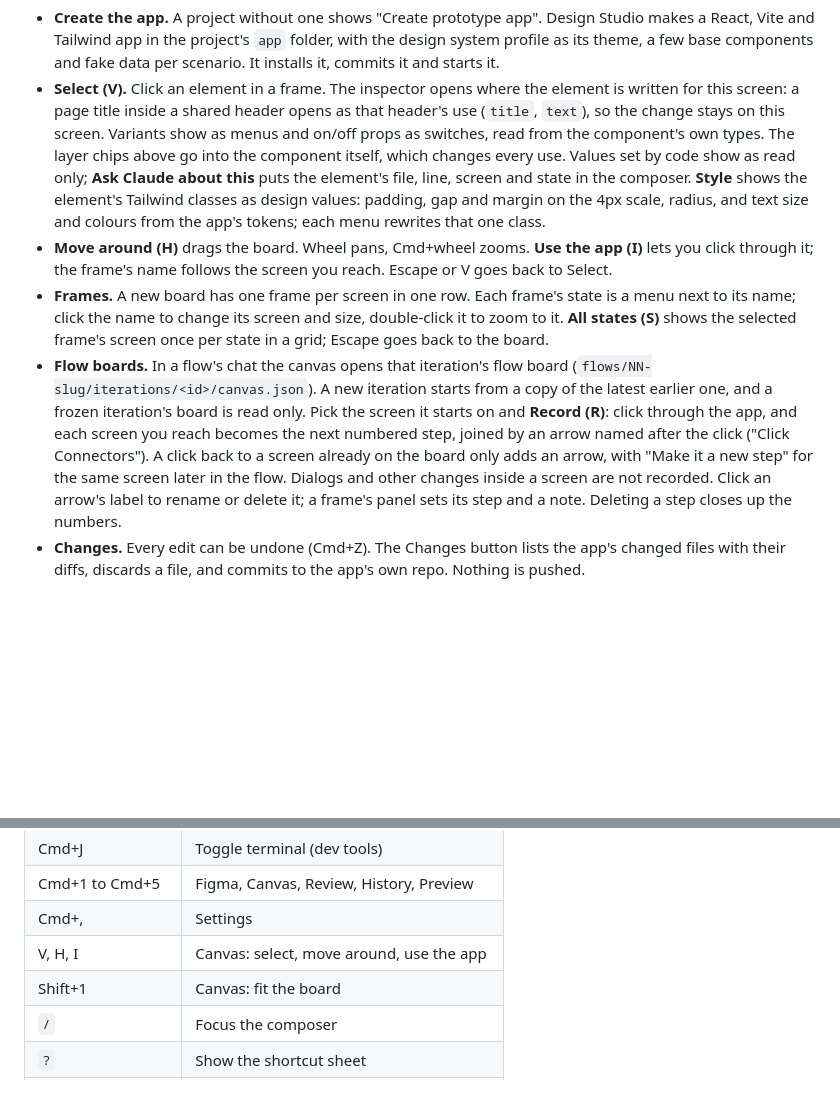
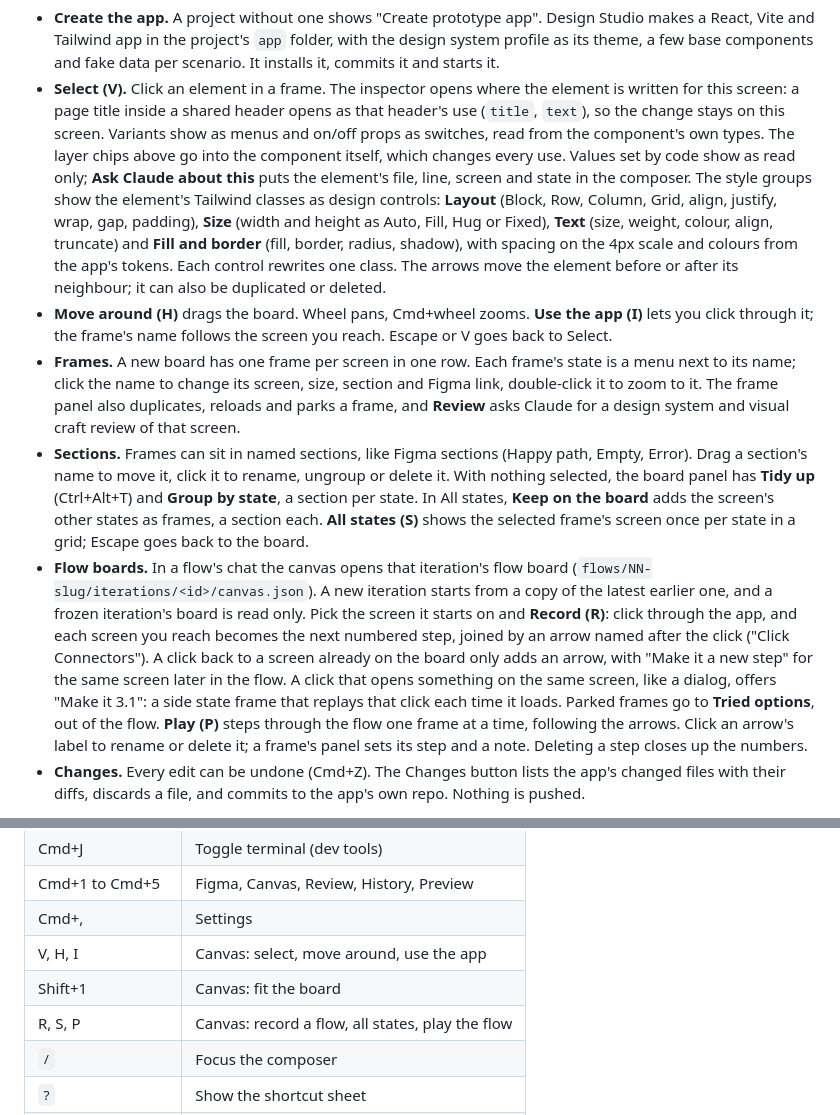
Before and after one commit to richasridesign/design-studio, a Markdown page: README.md, 2 parts joined by grey strips. Rendered like a GitHub page; blank space fills up the shorter version.

Commit message:
README: canvas sections, frame and element options, play
Co-Authored-By: Claude Opus 5.5 <noreply@anthropic.com>

```diff
--- a/README.md
+++ b/README.md
@@ -169,21 +169,32 @@ access). Frames run the real app, so what you see is code, not a picture of it.
   page title inside a shared header opens as that header's use (`title`, `text`), so the change stays on this
   screen. Variants show as menus and on/off props as switches, read from the component's own types. The layer chips
   above go into the component itself, which changes every use. Values set by code show as read only; **Ask Claude
-  about this** puts the element's file, line, screen and state in the composer. **Style** shows the element's
-  Tailwind classes as design values: padding, gap and margin on the 4px scale, radius, and text size and colours from
-  the app's tokens; each menu rewrites that one class.
+  about this** puts the element's file, line, screen and state in the composer. The style groups show the element's
+  Tailwind classes as design controls: **Layout** (Block, Row, Column, Grid, align, justify, wrap, gap, padding),
+  **Size** (width and height as Auto, Fill, Hug or Fixed), **Text** (size, weight, colour, align, truncate) and
+  **Fill and border** (fill, border, radius, shadow), with spacing on the 4px scale and colours from the app's tokens.
+  Each control rewrites one class. The arrows move the element before or after its neighbour; it can also be
+  duplicated or deleted.
 - **Move around (H)** drags the board. Wheel pans, Cmd+wheel zooms. **Use the app (I)** lets you click through it;
   the frame's name follows the screen you reach. Escape or V goes back to Select.
 - **Frames.** A new board has one frame per screen in one row. Each frame's state is a menu next to its name; click
-  the name to change its screen and size, double-click it to zoom to it. **All states (S)** shows the selected
+  the name to change its screen, size, section and Figma link, double-click it to zoom to it. The frame panel also
+  duplicates, reloads and parks a frame, and **Review** asks Claude for a design system and visual craft review of
+  that screen.
+- **Sections.** Frames can sit in named sections, like Figma sections (Happy path, Empty, Error). Drag a section's
+  name to move it, click it to rename, ungroup or delete it. With nothing selected, the board panel has **Tidy up**
+  (Ctrl+Alt+T) and **Group by state**, a section per state. In All states, **Keep on the board** adds the screen's
+  other states as frames, a section each. **All states (S)** shows the selected
   frame's screen once per state in a grid; Escape goes back to the board.
 - **Flow boards.** In a flow's chat the canvas opens that iteration's flow board
   (`flows/NN-slug/iterations/<id>/canvas.json`). A new iteration starts from a copy of the latest earlier one, and a
   frozen iteration's board is read only. Pick the
   screen it starts on and **Record (R)**: click through the app, and each screen you reach becomes the next numbered
   step, joined by an arrow named after the click ("Click Connectors"). A click back to a screen already on the board
-  only adds an arrow, with "Make it a new step" for the same screen later in the flow. Dialogs and other changes inside
-  a screen are not recorded. Click an arrow's label to rename or delete it; a frame's panel sets its step and a note.
+  only adds an arrow, with "Make it a new step" for the same screen later in the flow. A click that opens something on
+  the same screen, like a dialog, offers "Make it 3.1": a side state frame that replays that click each time it
+  loads. Parked frames go to **Tried options**, out of the flow. **Play (P)** steps through the flow one frame at a
+  time, following the arrows. Click an arrow's label to rename or delete it; a frame's panel sets its step and a note.
   Deleting a step closes up the numbers.
 - **Changes.** Every edit can be undone (Cmd+Z). The Changes button lists the app's changed files with their diffs,
   discards a file, and commits to the app's own repo. Nothing is pushed.
@@ -256,6 +267,7 @@ Press `?` for the sheet. Chrome may keep Cmd+digit; use Ctrl then.
 | Cmd+, | Settings |
 | V, H, I | Canvas: select, move around, use the app |
 | Shift+1 | Canvas: fit the board |
+| R, S, P | Canvas: record a flow, all states, play the flow |
 | `/` | Focus the composer |
 | `?` | Show the shortcut sheet |
 | Enter, Shift+Enter | Send, new line |
```
